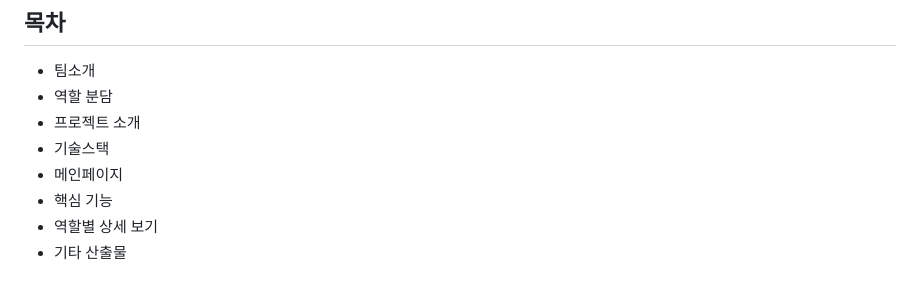
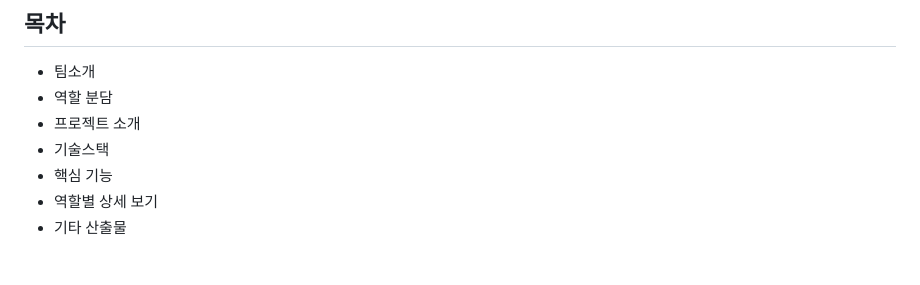
Before and after one commit to HyeongtaekOh/togeball, a Markdown page: README.md, the part around one of its changes. Rendered like a GitHub page.

Commit message:
Docs: Update Readme

```diff
--- a/README.md
+++ b/README.md
@@ -10,7 +10,6 @@
 - 역할 분담
 - 프로젝트 소개
 - 기술스택
-- 메인페이지
 - 핵심 기능
 - 역할별 상세 보기
 - 기타 산출물
```
Also changed, not shown: other parts of README.md (+0 -4 lines).
